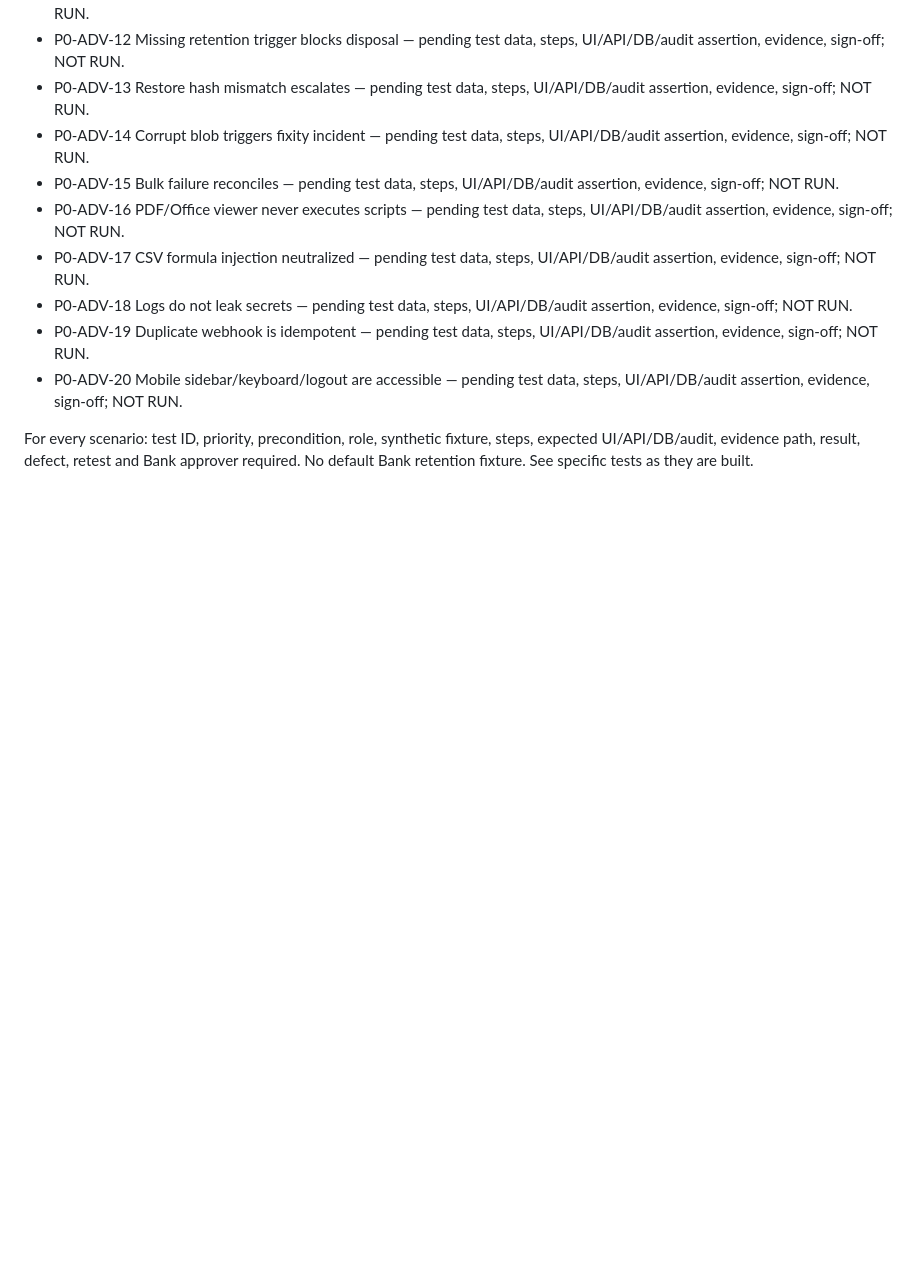
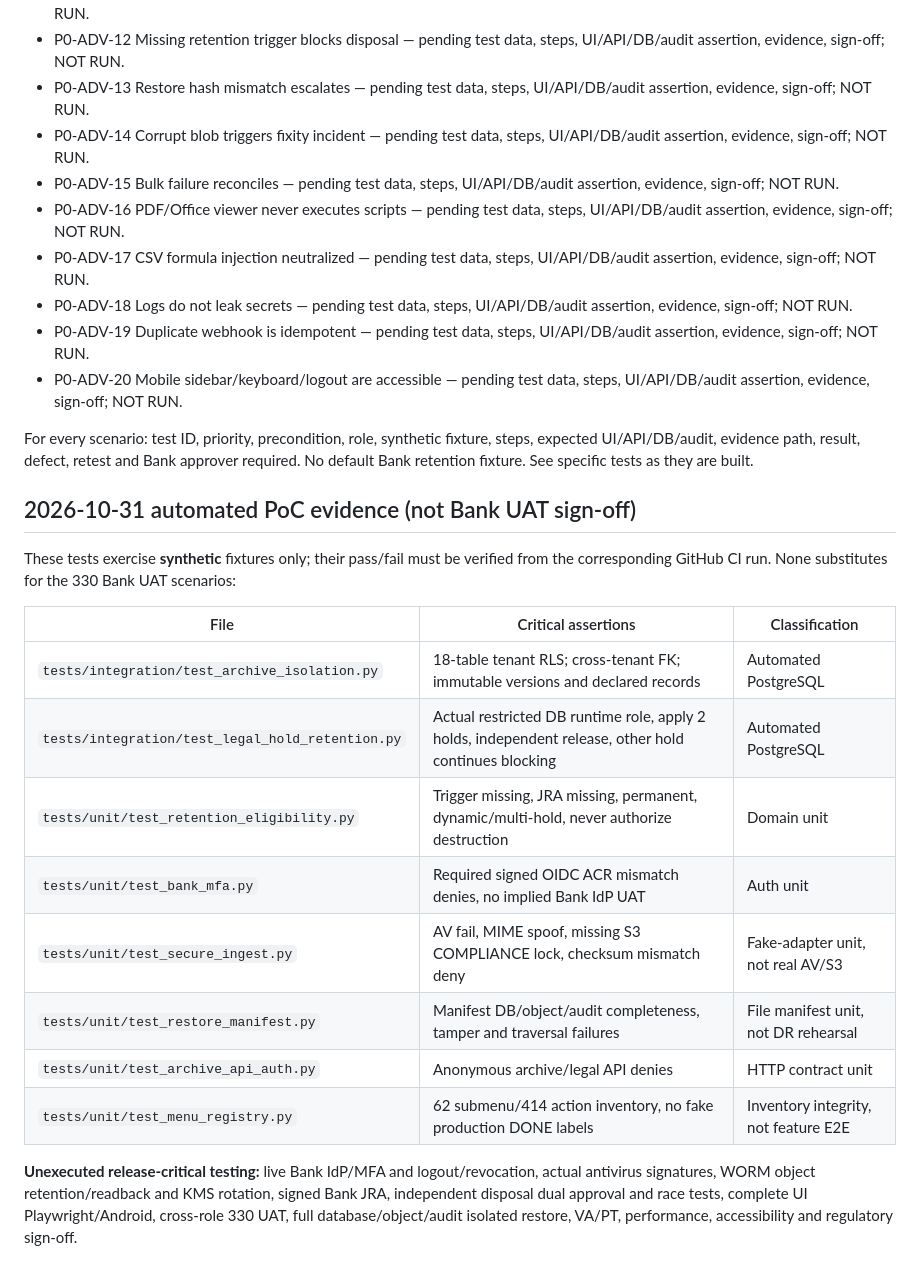
Before and after one commit to elanghaqeem-hash/DRM, a Markdown page: docs/UAT/master-scenarios.md, the part around the change. Rendered like a GitHub page; blank space fills up the shorter version.

Commit message:
docs(uat): map real automated security tests separately from unexecuted Bank 330 UAT

```diff
--- a/docs/UAT/master-scenarios.md
+++ b/docs/UAT/master-scenarios.md
@@ -35,3 +35,21 @@
 - P0-ADV-20 Mobile sidebar/keyboard/logout are accessible — pending test data, steps, UI/API/DB/audit assertion, evidence, sign-off; NOT RUN.
 
 For every scenario: test ID, priority, precondition, role, synthetic fixture, steps, expected UI/API/DB/audit, evidence path, result, defect, retest and Bank approver required. No default Bank retention fixture. See specific tests as they are built.
+
+
+## 2026-10-31 automated PoC evidence (not Bank UAT sign-off)
+
+These tests exercise **synthetic** fixtures only; their pass/fail must be verified from the corresponding GitHub CI run. None substitutes for the 330 Bank UAT scenarios:
+
+| File | Critical assertions | Classification |
+|---|---|---|
+| `tests/integration/test_archive_isolation.py` | 18-table tenant RLS; cross-tenant FK; immutable versions and declared records | Automated PostgreSQL |
+| `tests/integration/test_legal_hold_retention.py` | Actual restricted DB runtime role, apply 2 holds, independent release, other hold continues blocking | Automated PostgreSQL |
+| `tests/unit/test_retention_eligibility.py` | Trigger missing, JRA missing, permanent, dynamic/multi-hold, never authorize destruction | Domain unit |
+| `tests/unit/test_bank_mfa.py` | Required signed OIDC ACR mismatch denies, no implied Bank IdP UAT | Auth unit |
+| `tests/unit/test_secure_ingest.py` | AV fail, MIME spoof, missing S3 COMPLIANCE lock, checksum mismatch deny | Fake-adapter unit, not real AV/S3 |
+| `tests/unit/test_restore_manifest.py` | Manifest DB/object/audit completeness, tamper and traversal failures | File manifest unit, not DR rehearsal |
+| `tests/unit/test_archive_api_auth.py` | Anonymous archive/legal API denies | HTTP contract unit |
+| `tests/unit/test_menu_registry.py` | 62 submenu/414 action inventory, no fake production DONE labels | Inventory integrity, not feature E2E |
+
+**Unexecuted release-critical testing:** live Bank IdP/MFA and logout/revocation, actual antivirus signatures, WORM object retention/readback and KMS rotation, signed Bank JRA, independent disposal dual approval and race tests, complete UI Playwright/Android, cross-role 330 UAT, full database/object/audit isolated restore, VA/PT, performance, accessibility and regulatory sign-off.
```
